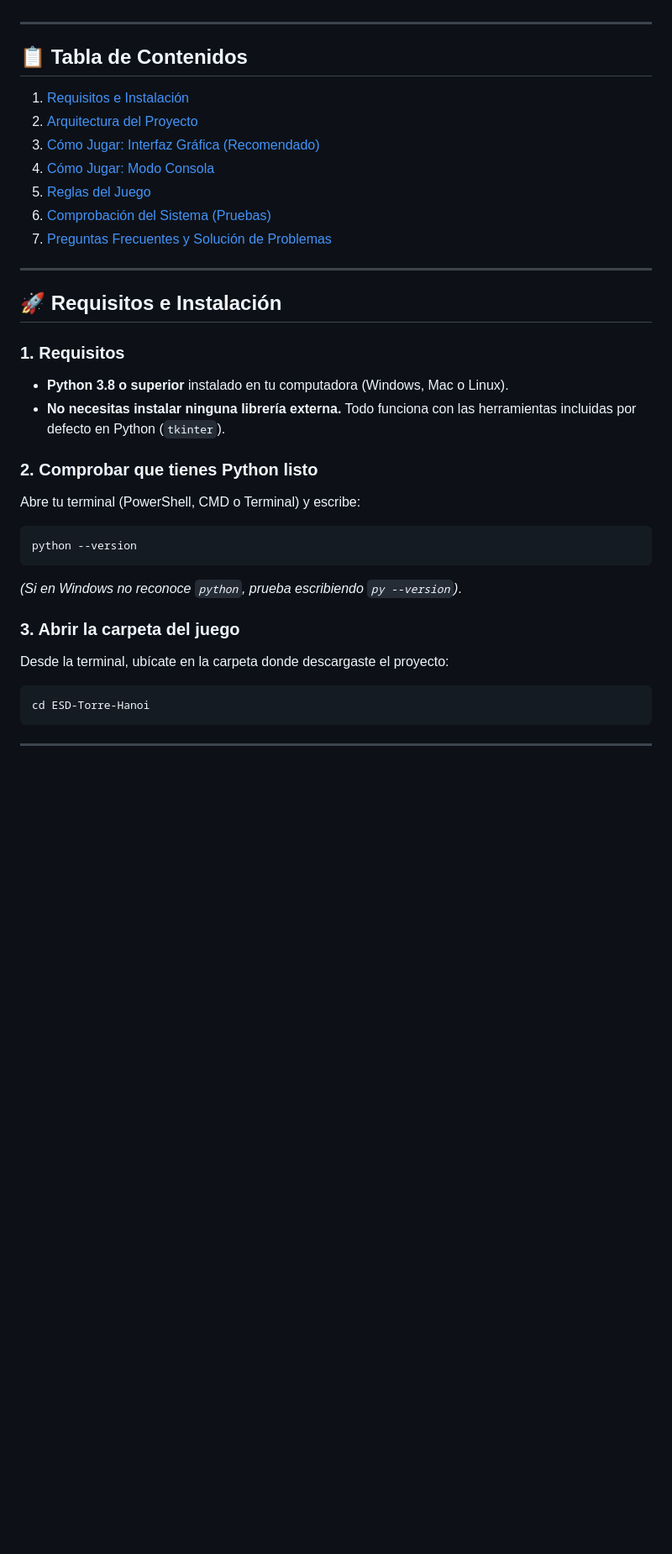
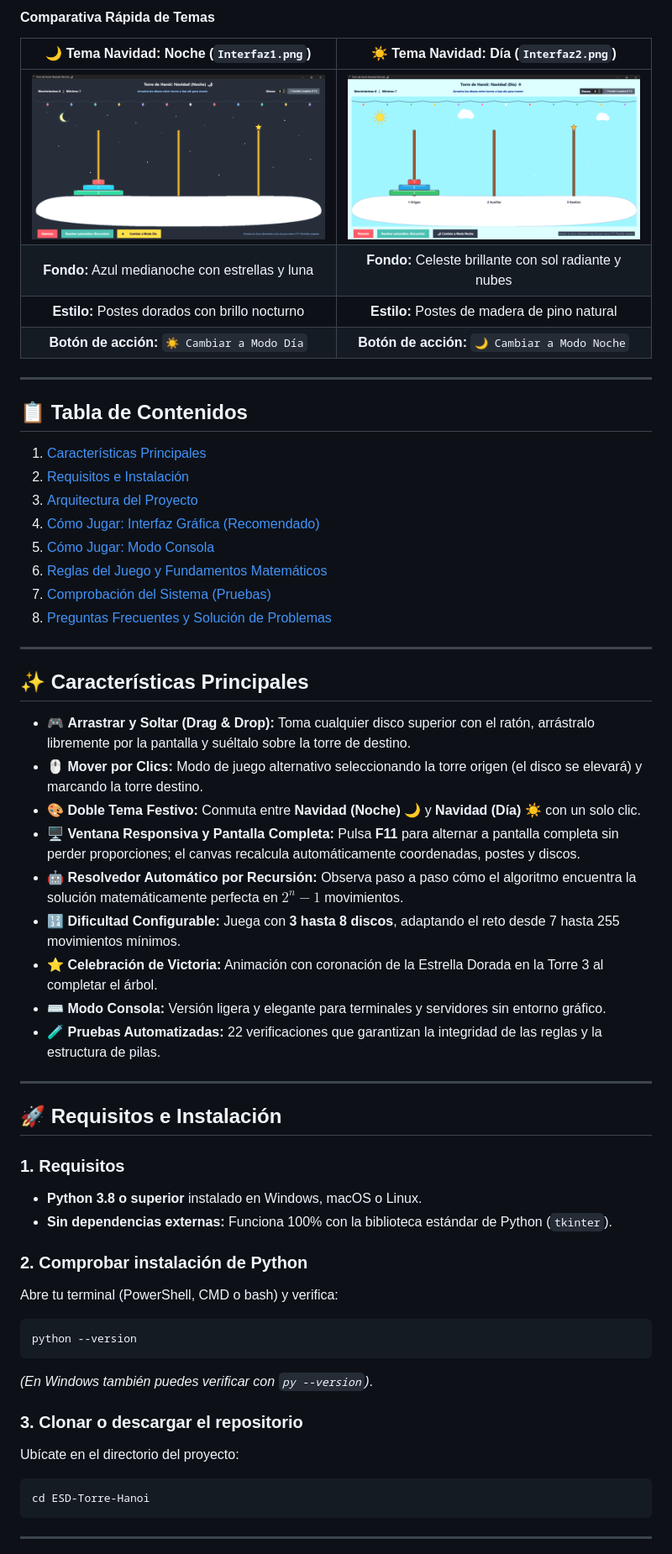
Before and after one commit to Oscxr29/ESD-Torre-Hanoi, a Markdown page: README.md, the part around one of its changes. Shown at 84% size. Drawn GitHub-style; pictures changed too: assets/Interfaz1.png (added), assets/Interfaz2.png (added); blank space fills up the shorter version.

Commit message:
Cambios en el proyecto

````diff
--- a/README.md
+++ b/README.md
@@ -6,35 +34,57 @@ Este manual explica cómo empezar a usar el juego desde cero, cómo interactuar
+#### Comparativa Rápida de Temas
+
+| 🌙 Tema Navidad: Noche (`Interfaz1.png`) | ☀️ Tema Navidad: Día (`Interfaz2.png`) |
+| :---: | :---: |
+| ![Miniatura Noche](assets/Interfaz1.png) | ![Miniatura Día](assets/Interfaz2.png) |
+| **Fondo:** Azul medianoche con estrellas y luna | **Fondo:** Celeste brillante con sol radiante y nubes |
+| **Estilo:** Postes dorados con brillo nocturno | **Estilo:** Postes de madera de pino natural |
+| **Botón de acción:** `☀️ Cambiar a Modo Día` | **Botón de acción:** `🌙 Cambiar a Modo Noche` |
 
 ---
 
 ## 📋 Tabla de Contenidos
 
-1. [Requisitos e Instalación](#-requisitos-e-instalación)
-2. [Arquitectura del Proyecto](#-arquitectura-del-proyecto)
-3. [Cómo Jugar: Interfaz Gráfica (Recomendado)](#-cómo-jugar-interfaz-gráfica-recomendado)
-4. [Cómo Jugar: Modo Consola](#-cómo-jugar-modo-consola)
-5. [Reglas del Juego](#-reglas-del-juego)
-6. [Comprobación del Sistema (Pruebas)](#-comprobación-del-sistema-pruebas)
-7. [Preguntas Frecuentes y Solución de Problemas](#-preguntas-frecuentes-y-solución-de-problemas)
+1. [Características Principales](#-características-principales)
+2. [Requisitos e Instalación](#-requisitos-e-instalación)
+3. [Arquitectura del Proyecto](#-arquitectura-del-proyecto)
+4. [Cómo Jugar: Interfaz Gráfica (Recomendado)](#-cómo-jugar-interfaz-gráfica-recomendado)
+5. [Cómo Jugar: Modo Consola](#-cómo-jugar-modo-consola)
+6. [Reglas del Juego y Fundamentos Matemáticos](#-reglas-del-juego-y-fundamentos-matemáticos)
+7. [Comprobación del Sistema (Pruebas)](#-comprobación-del-sistema-pruebas)
+8. [Preguntas Frecuentes y Solución de Problemas](#-preguntas-frecuentes-y-solución-de-problemas)
+
+---
+
+## ✨ Características Principales
+
+- 🎮 **Arrastrar y Soltar (Drag & Drop):** Toma cualquier disco superior con el ratón, arrástralo libremente por la pantalla y suéltalo sobre la torre de destino.
+- 🖱️ **Mover por Clics:** Modo de juego alternativo seleccionando la torre origen (el disco se elevará) y marcando la torre destino.
+- 🎨 **Doble Tema Festivo:** Conmuta entre **Navidad (Noche)** 🌙 y **Navidad (Día)** ☀️ con un solo clic.
+- 🖥️ **Ventana Responsiva y Pantalla Completa:** Pulsa **F11** para alternar a pantalla completa sin perder proporciones; el canvas recalcula automáticamente coordenadas, postes y discos.
+- 🤖 **Resolvedor Automático por Recursión:** Observa paso a paso cómo el algoritmo encuentra la solución matemáticamente perfecta en $2^n - 1$ movimientos.
+- 🔢 **Dificultad Configurable:** Juega con **3 hasta 8 discos**, adaptando el reto desde 7 hasta 255 movimientos mínimos.
+- ⭐ **Celebración de Victoria:** Animación con coronación de la Estrella Dorada en la Torre 3 al completar el árbol.
+- ⌨️ **Modo Consola:** Versión ligera y elegante para terminales y servidores sin entorno gráfico.
+- 🧪 **Pruebas Automatizadas:** 22 verificaciones que garantizan la integridad de las reglas y la estructura de pilas.
 
 ---
 
 ## 🚀 Requisitos e Instalación
 
 ### 1. Requisitos
-- **Python 3.8 o superior** instalado en tu computadora (Windows, Mac o Linux).
-- **No necesitas instalar ninguna librería externa.** Todo funciona con las herramientas incluidas por defecto en Python (`tkinter`).
+- **Python 3.8 o superior** instalado en Windows, macOS o Linux.
+- **Sin dependencias externas:** Funciona 100% con la biblioteca estándar de Python (`tkinter`).
 
-### 2. Comprobar que tienes Python listo
-Abre tu terminal (PowerShell, CMD o Terminal) y escribe:
+### 2. Comprobar instalación de Python
+Abre tu terminal (PowerShell, CMD o bash) y verifica:
 
 ```bash
 python --version
 ```
+*(En Windows también puedes verificar con `py --version`)*.
 
-*(Si en Windows no reconoce `python`, prueba escribiendo `py --version`)*.
-
-### 3. Abrir la carpeta del juego
-Desde la terminal, ubícate en la carpeta donde descargaste el proyecto:
+### 3. Clonar o descargar el repositorio
+Ubícate en el directorio del proyecto:
 
 ```bash
 cd ESD-Torre-Hanoi
````
Also changed, not shown: other parts of README.md (+135 -103 lines), 6 other files.
